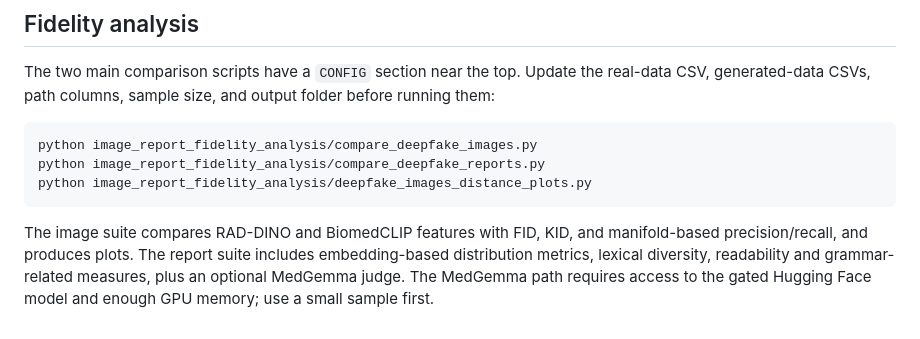
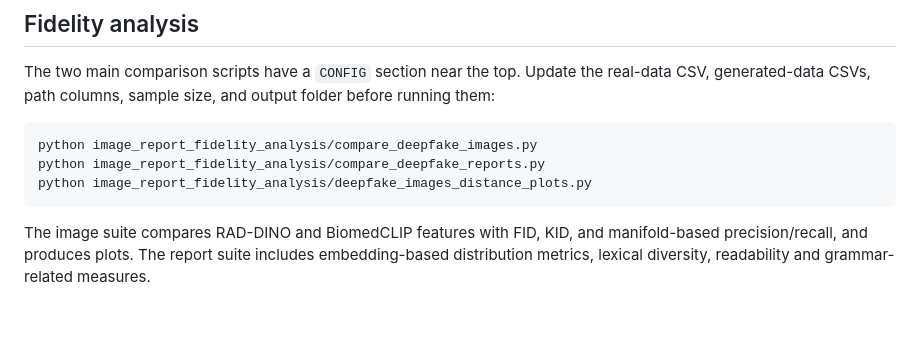
Before and after one commit to AI4Med-Lab/CXR-Deepfake-Survey, a Markdown page: Readme.md, the part around the change. Rendered like a GitHub page.

````diff
--- a/Readme.md
+++ b/Readme.md
@@ -93,4 +93,4 @@ python image_report_fidelity_analysis/compare_deepfake_reports.py
 python image_report_fidelity_analysis/deepfake_images_distance_plots.py
 ```
 
-The image suite compares RAD-DINO and BiomedCLIP features with FID, KID, and manifold-based precision/recall, and produces plots. The report suite includes embedding-based distribution metrics, lexical diversity, readability and grammar-related measures, plus an optional MedGemma judge. The MedGemma path requires access to the gated Hugging Face model and enough GPU memory; use a small sample first.
+The image suite compares RAD-DINO and BiomedCLIP features with FID, KID, and manifold-based precision/recall, and produces plots. The report suite includes embedding-based distribution metrics, lexical diversity, readability and grammar-related measures.
````
